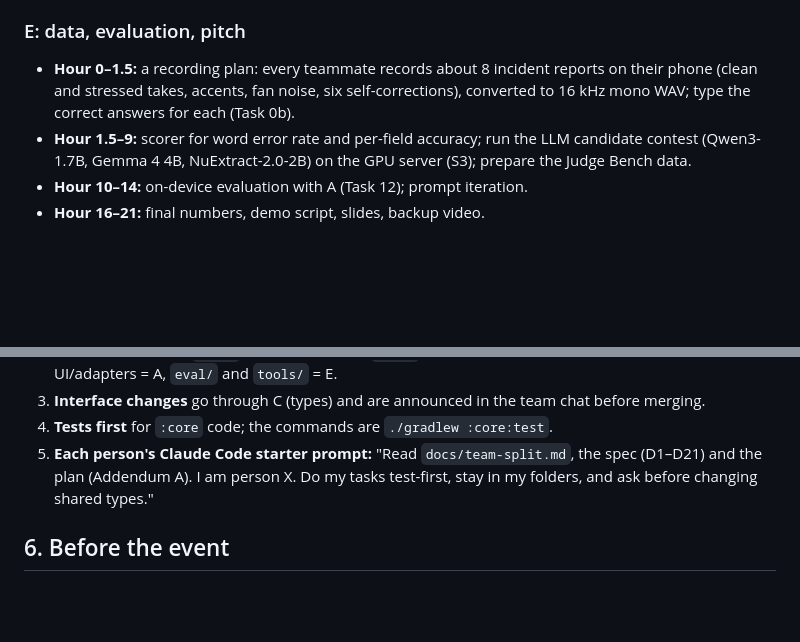
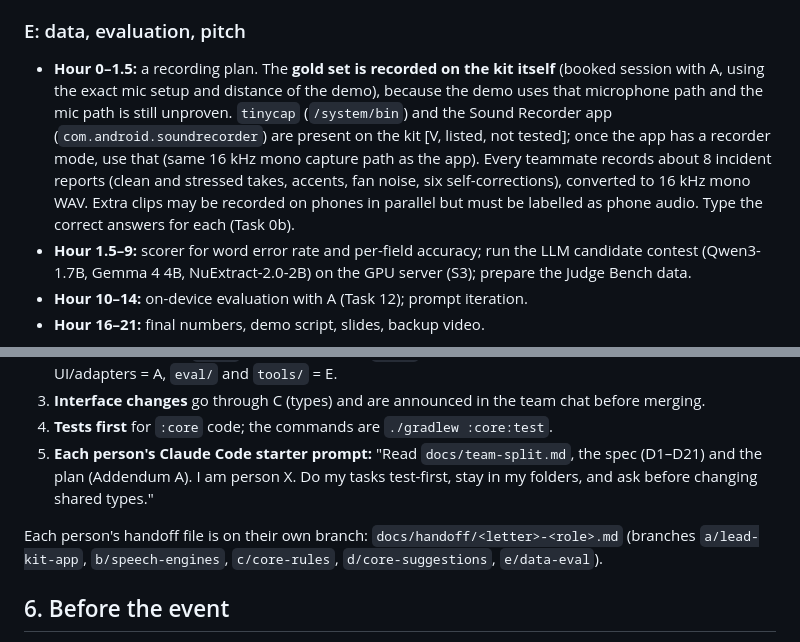
Before and after one commit to TH4KUR/m26-qidk, a Markdown page: docs/team-split.md, 2 parts joined by grey strips. Rendered like a GitHub page; blank space fills up the shorter version.

Commit message:
docs: record kit-based recording plan and handoff file locations

```diff
--- a/docs/team-split.md
+++ b/docs/team-split.md
@@ -45,7 +45,7 @@ Date: 2026-10-10. Status: proposed; the open decisions in §7 need team agreemen
 - **Hour 16–19:** spoken safety advice table and the "call 112" line.
 
 ### E: data, evaluation, pitch
-- **Hour 0–1.5:** a recording plan: every teammate records about 8 incident reports on their phone (clean and stressed takes, accents, fan noise, six self-corrections), converted to 16 kHz mono WAV; type the correct answers for each (Task 0b).
+- **Hour 0–1.5:** a recording plan. The **gold set is recorded on the kit itself** (booked session with A, using the exact mic setup and distance of the demo), because the demo uses that microphone path and the mic path is still unproven. `tinycap` (`/system/bin`) and the Sound Recorder app (`com.android.soundrecorder`) are present on the kit [V, listed, not tested]; once the app has a recorder mode, use that (same 16 kHz mono capture path as the app). Every teammate records about 8 incident reports (clean and stressed takes, accents, fan noise, six self-corrections), converted to 16 kHz mono WAV. Extra clips may be recorded on phones in parallel but must be labelled as phone audio. Type the correct answers for each (Task 0b).
 - **Hour 1.5–9:** scorer for word error rate and per-field accuracy; run the LLM candidate contest (Qwen3-1.7B, Gemma 4 4B, NuExtract-2.0-2B) on the GPU server (S3); prepare the Judge Bench data.
 - **Hour 10–14:** on-device evaluation with A (Task 12); prompt iteration.
 - **Hour 16–21:** final numbers, demo script, slides, backup video.
@@ -71,6 +71,8 @@ For the first 90 minutes nobody depends on A's skeleton: everyone starts with pr
 3. **Interface changes** go through C (types) and are announced in the team chat before merging.
 4. **Tests first** for `:core` code; the commands are `./gradlew :core:test`.
 5. **Each person's Claude Code starter prompt:** "Read `docs/team-split.md`, the spec (D1–D21) and the plan (Addendum A). I am person X. Do my tasks test-first, stay in my folders, and ask before changing shared types."
+
+Each person's handoff file is on their own branch: `docs/handoff/<letter>-<role>.md` (branches `a/lead-kit-app`, `b/speech-engines`, `c/core-rules`, `d/core-suggestions`, `e/data-eval`).
 
 ## 6. Before the event
 - Accept the Hugging Face terms for `theshivam7/whisper-*-aesrc-indian-english` and their `-seeds` repos on each account that will download them.
```
